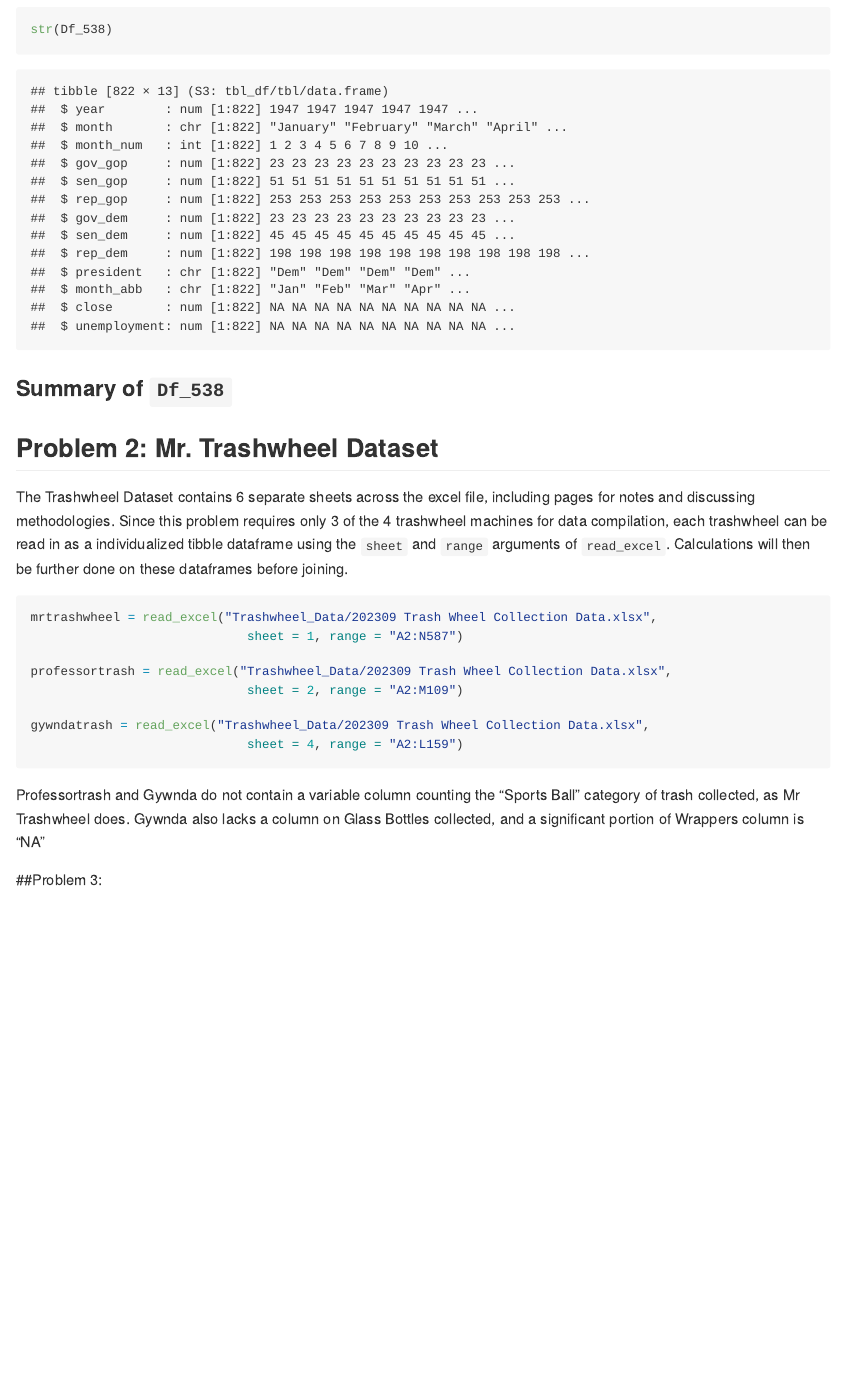
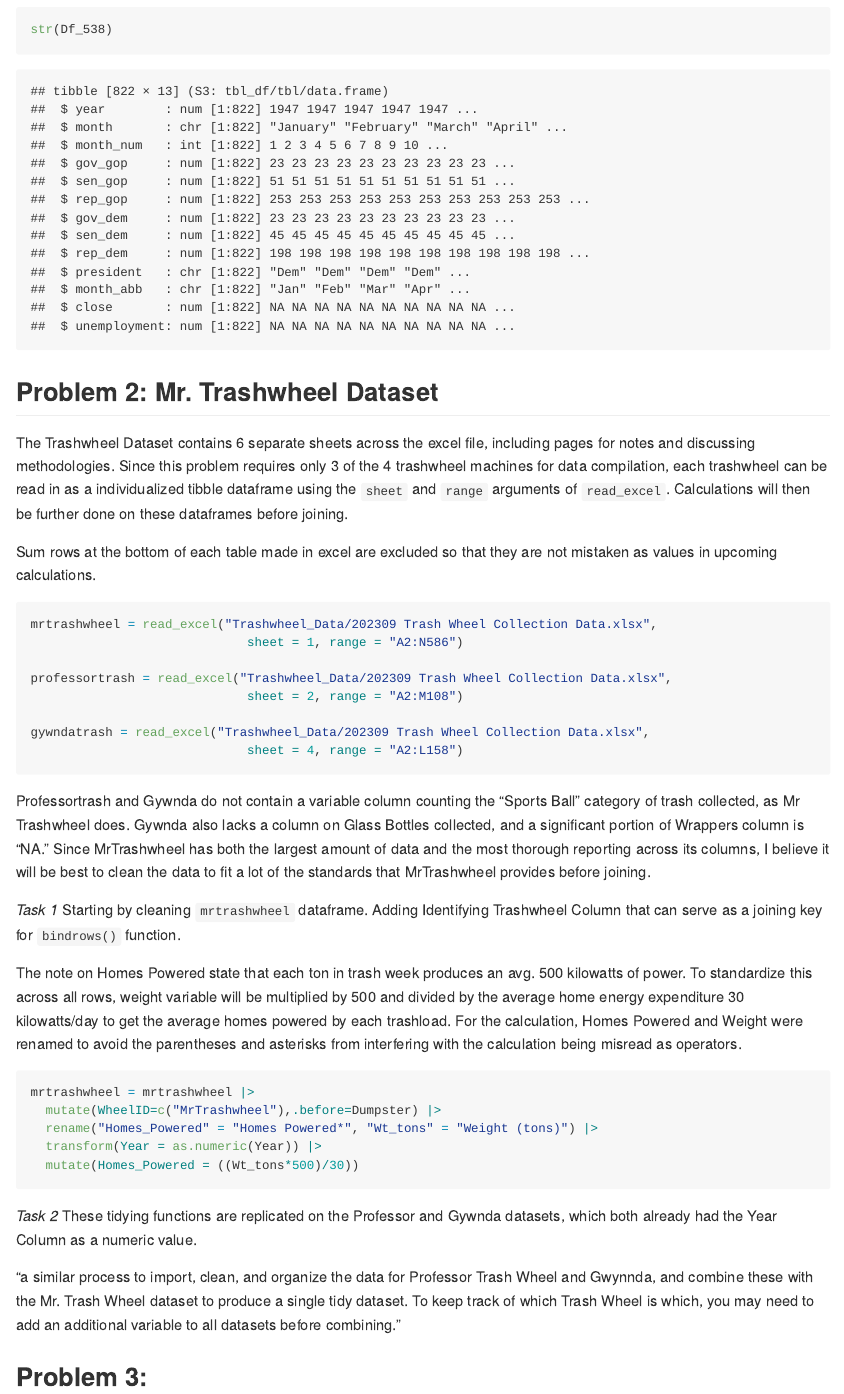
Before and after one commit to ZanderDJ77/p8105_hw2_agd2159, an R Markdown document (p8015_hw2_agd2159.Rmd): the page in a window 1100 px wide, from 3970 px down. Rendered offline with R 4.5, knitr and Pandoc, with nearby package versions; column names are cleaned by a stand-in for the janitor package.

Commit message:
Problem 2 - Tidying of mrtrashwheel dataframe, Year as.numeric, renaming Homes_Powered and Weight, standardizing calculation and WheelID. Tested only on MrTrashwheel first before working on next two for joining.

````diff
--- a/p8015_hw2_agd2159.Rmd
+++ b/p8015_hw2_agd2159.Rmd
@@ -81,26 +81,52 @@ str(Df_538)
 
 ```
 
-### Summary of `Df_538`
-
 
 
 ## Problem 2: Mr. Trashwheel Dataset
 The Trashwheel Dataset contains 6 separate sheets across the excel file, including pages for notes and discussing methodologies. Since this problem requires only 3 of the 4 trashwheel machines for data compilation, each trashwheel can be read in as a individualized tibble dataframe using the `sheet` and `range` arguments of `read_excel`. Calculations will then be further done on these dataframes before joining.
 
-```{r, Importing Initial 3 Trash Datasets }
+Sum rows at the bottom of each table made in excel are excluded so that they are not mistaken as values in upcoming calculations.
+
+```{r Importing Initial 3 Trash Datasets }
 
 mrtrashwheel = read_excel("Trashwheel_Data/202309 Trash Wheel Collection Data.xlsx",
-                             sheet = 1, range = "A2:N587")
+                             sheet = 1, range = "A2:N586")
 
 professortrash = read_excel("Trashwheel_Data/202309 Trash Wheel Collection Data.xlsx",
-                             sheet = 2, range = "A2:M109")
+                             sheet = 2, range = "A2:M108")
 
 gywndatrash = read_excel("Trashwheel_Data/202309 Trash Wheel Collection Data.xlsx",
-                             sheet = 4, range = "A2:L159")
+                             sheet = 4, range = "A2:L158")
+
+
+```
+Professortrash and Gywnda do not contain a variable column counting the "Sports Ball" category of trash collected, as Mr Trashwheel does. Gywnda also lacks a column on Glass Bottles collected, and a significant portion of Wrappers column is "NA." Since MrTrashwheel has both the largest amount of data and the most thorough reporting across its columns, I believe it will be best to clean the data to fit a lot of the standards that MrTrashwheel provides before joining.
+
+*Task 1*
+Starting by cleaning `mrtrashwheel` dataframe. Adding Identifying Trashwheel Column that can serve as a joining key for `bindrows()` function.
+
+The note on Homes Powered state that each ton in trash week produces an avg. 500 kilowatts of power. To standardize this across all rows, weight variable will be multiplied by 500 and divided by the average home energy expenditure 30 kilowatts/day to get the average homes powered by each trashload.
+For the calculation, Homes Powered and Weight were renamed to avoid the parentheses and asterisks from interfering with the calculation being misread as operators.
+
+```{r mrtrashwheel tidy}
+
+mrtrashwheel = mrtrashwheel |>
+  mutate(WheelID=c("MrTrashwheel"),.before=Dumpster) |>
+  rename("Homes_Powered" = "Homes Powered*", "Wt_tons" = "Weight (tons)") |>
+  transform(Year = as.numeric(Year)) |>
+  mutate(Homes_Powered = ((Wt_tons*500)/30))
 
 ```
 
-Professortrash and Gywnda do not contain a variable column counting the "Sports Ball" category of trash collected, as Mr Trashwheel does. Gywnda also lacks a column on Glass Bottles collected, and a significant portion of Wrappers column is "NA"
+*Task 2*
+These tidying functions are replicated on the Professor and Gywnda datasets, which both already had the Year Column as a numeric value.
 
-##Problem 3:
+```{r}
+
+```
+
+"a similar process to import, clean, and organize the data for Professor Trash Wheel and Gwynnda, and combine these with the Mr. Trash Wheel dataset to produce a single tidy dataset. To keep track of which Trash Wheel is which, you may need to add an additional variable to all datasets before combining."
+
+
+## Problem 3:
````
Also changed, not shown: p8015_hw2_agd2159.md.
